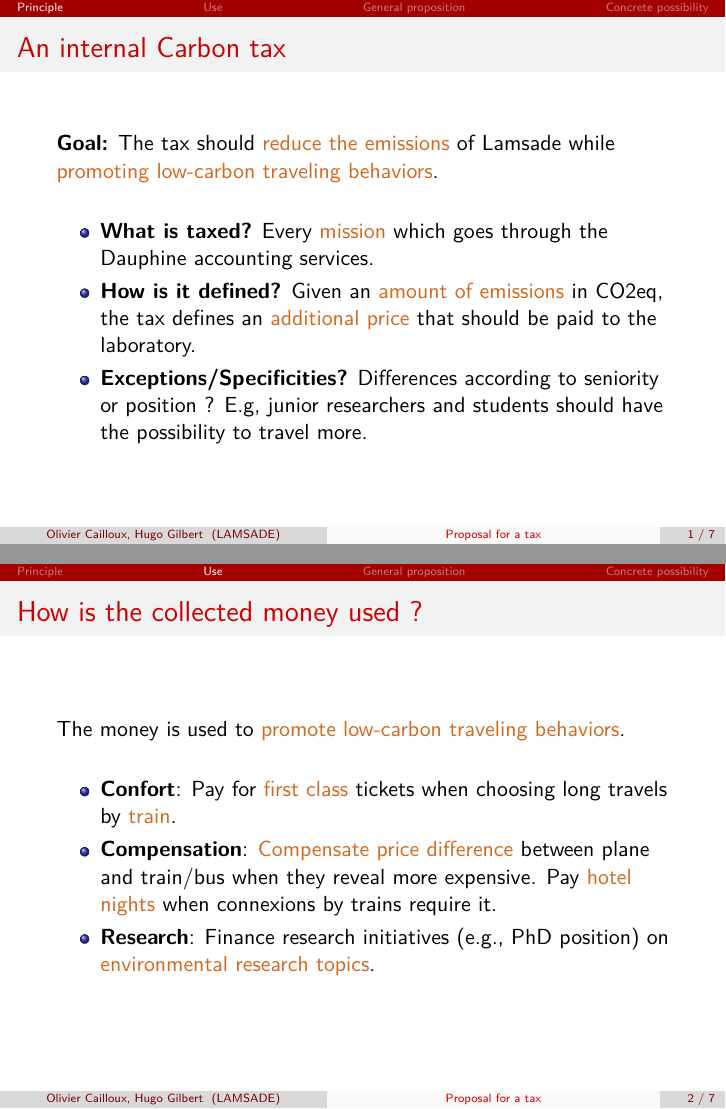
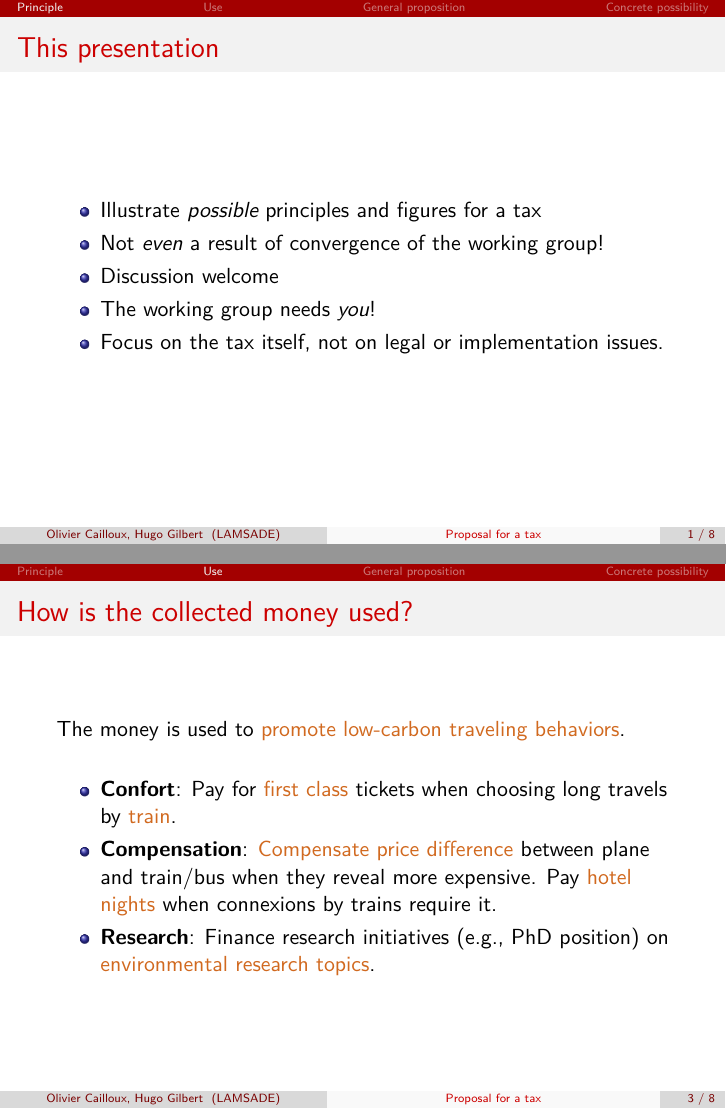
Before and after one commit to oliviercailloux/carbon, LaTeX slides (presAG.tex): pages 2 and 3 of 8 before the commit and pages 2 and 4 of 9 after it, joined at a grey line. Compiled offline with pdfLaTeX.

Commit message:
Introductory slide

```diff
--- a/presAG.tex
+++ b/presAG.tex
@@ -35,13 +35,15 @@
 \addtocounter{framenumber}{-1}
 
 \section{Principle}
-
-
-
-%\frame{\titlepage}
-%\section[Outline]{}
-%\frame{\tableofcontents}
-
+\begin{frame}{This presentation}
+	\begin{itemize}
+		\item Illustrate \emph{possible} principles and figures for a tax
+		\item Not \emph{even} a result of convergence of the working group!
+		\item Discussion welcome
+		\item The working group needs \emph{you}!
+		\item Focus on the tax itself, not on legal or implementation issues.
+	\end{itemize}
+\end{frame}
 
 \frame
 {
```
Also changed, not shown: presAG.tex (2 more changed lines).
